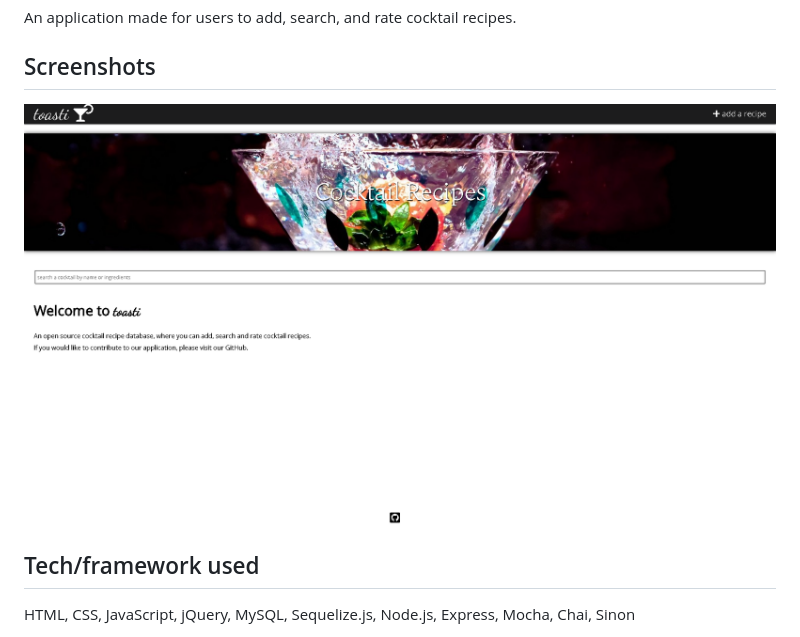
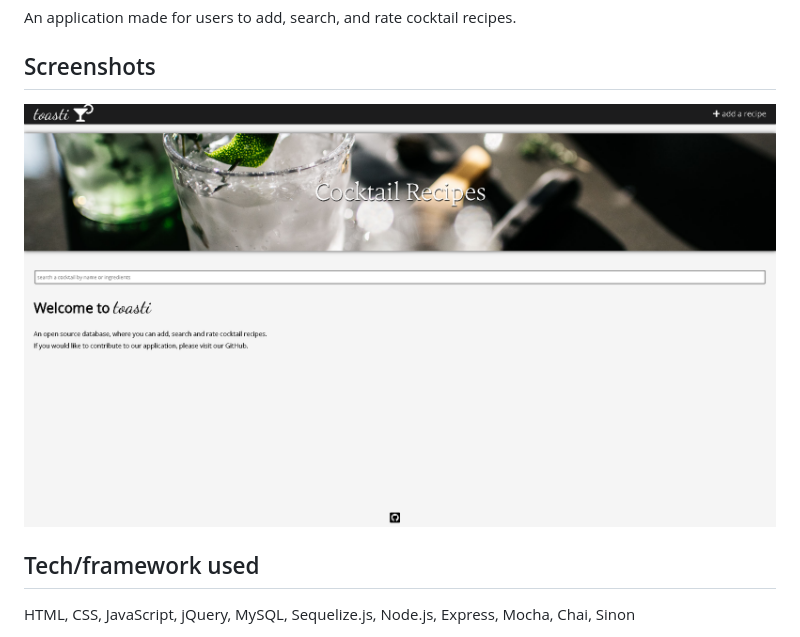
Before and after one commit to zmiles17/toasti, a Markdown page: README.md, the part around the change. GitHub-like rendering; pictures changed too: public/assets/screenshot.png (deleted), public/assets/screenshot1.png (added).

Commit message:
Centered add recipe form and working on readme screenshots

```diff
--- a/README.md
+++ b/README.md
@@ -2,7 +2,7 @@
 An application made for users to add, search, and rate cocktail recipes.
 
 ## Screenshots
-![](public/assets/screenshot.png)
+![](public/assets/screenshot1.png)
 
  ## Tech/framework used
 HTML, CSS, JavaScript, jQuery, MySQL, Sequelize.js, Node.js, Express, Mocha, Chai, Sinon
```
Also changed, not shown: 3 other files.
